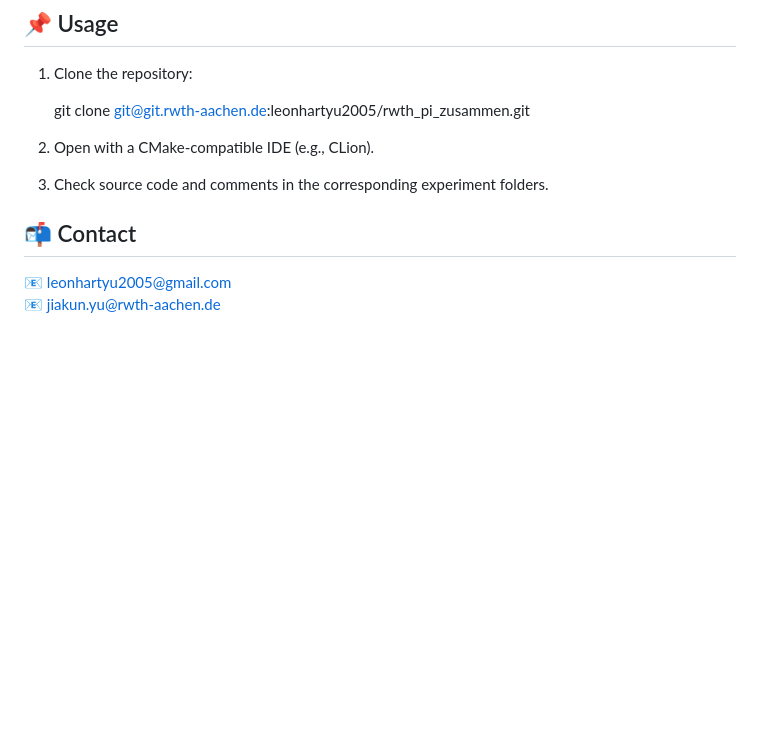
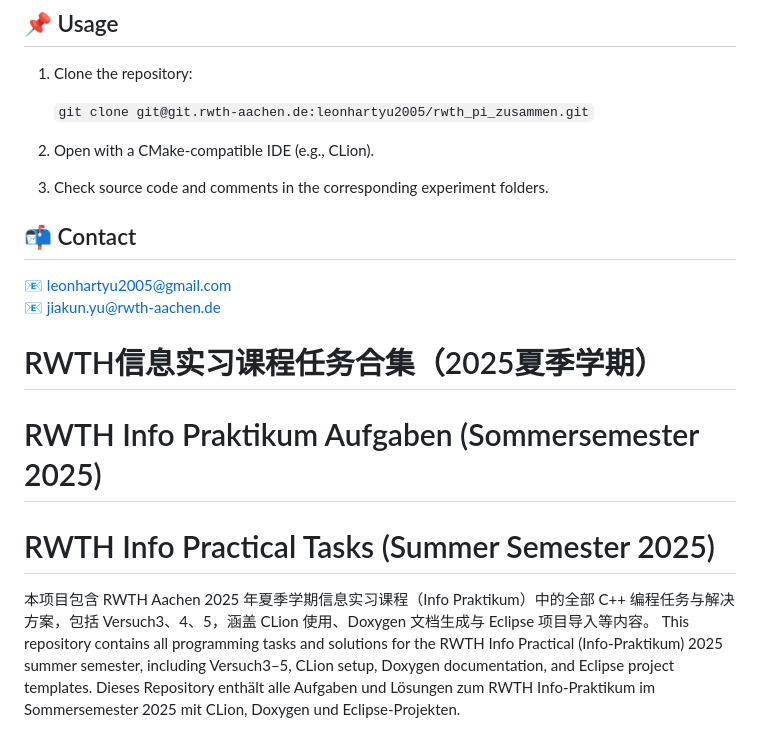
Before and after one commit to leonhartkun/rwth2025Ss-pi-versucht-zusammen, a Markdown page: README.md, the part around the change printed below. Rendered like a GitHub page; blank space fills up the shorter version.

Commit message:
complite readme

````diff
--- a/README.md
+++ b/README.md
@@ -120,7 +120,7 @@ rwth_pi_zusammen/
 
 1. Clone the repository:
 
-    git clone git@git.rwth-aachen.de:leonhartyu2005/rwth_pi_zusammen.git
+    ```git clone git@git.rwth-aachen.de:leonhartyu2005/rwth_pi_zusammen.git```
 
 2. Open with a CMake-compatible IDE (e.g., CLion).
 
@@ -130,3 +130,10 @@ rwth_pi_zusammen/
 
 📧 leonhartyu2005@gmail.com
 📧 jiakun.yu@rwth-aachen.de
+# RWTH信息实习课程任务合集（2025夏季学期）
+# RWTH Info Praktikum Aufgaben (Sommersemester 2025)
+# RWTH Info Practical Tasks (Summer Semester 2025)
+
+本项目包含 RWTH Aachen 2025 年夏季学期信息实习课程（Info Praktikum）中的全部 C++ 编程任务与解决方案，包括 Versuch3、4、5，涵盖 CLion 使用、Doxygen 文档生成与 Eclipse 项目导入等内容。
+This repository contains all programming tasks and solutions for the RWTH Info Practical (Info-Praktikum) 2025 summer semester, including Versuch3–5, CLion setup, Doxygen documentation, and Eclipse project templates.
+Dieses Repository enthält alle Aufgaben und Lösungen zum RWTH Info-Praktikum im Sommersemester 2025 mit CLion, Doxygen und Eclipse-Projekten.
````
Also changed, not shown: other parts of README.md (+2 -2 lines).
